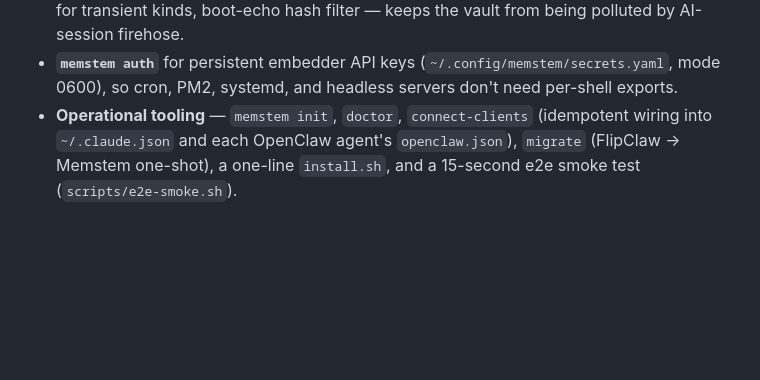
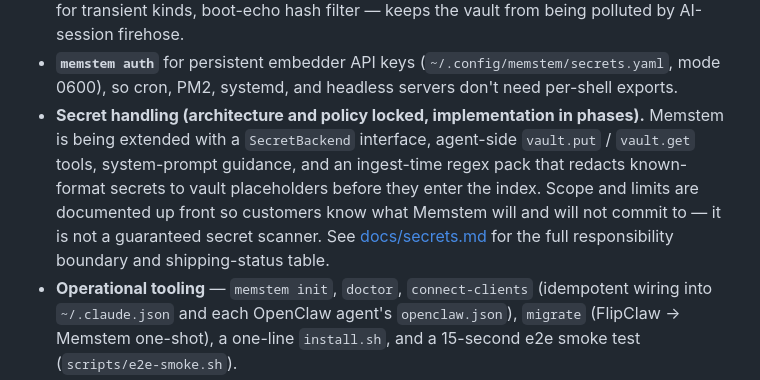
Before and after one commit to Memstem/memstem, a Markdown page: README.md, the part around the change. GitHub-like rendering; blank space fills up the shorter version.

```diff
--- a/README.md
+++ b/README.md
@@ -107,6 +107,15 @@ report plus an explicit per-type ranking policy. Shipping:
 - **`memstem auth`** for persistent embedder API keys
   (`~/.config/memstem/secrets.yaml`, mode 0600), so cron, PM2, systemd,
   and headless servers don't need per-shell exports.
+- **Secret handling (architecture and policy locked, implementation
+  in phases).** Memstem is being extended with a `SecretBackend`
+  interface, agent-side `vault.put` / `vault.get` tools, system-prompt
+  guidance, and an ingest-time regex pack that redacts known-format
+  secrets to vault placeholders before they enter the index. Scope and
+  limits are documented up front so customers know what Memstem will
+  and will not commit to — it is not a guaranteed secret scanner. See
+  [docs/secrets.md](./docs/secrets.md) for the full responsibility
+  boundary and shipping-status table.
 - **Operational tooling** — `memstem init`, `doctor`, `connect-clients`
   (idempotent wiring into `~/.claude.json` and each OpenClaw agent's
   `openclaw.json`), `migrate` (FlipClaw → Memstem one-shot), a
```
Also changed, not shown: docs/secrets.md (added, +173 -0 lines).
